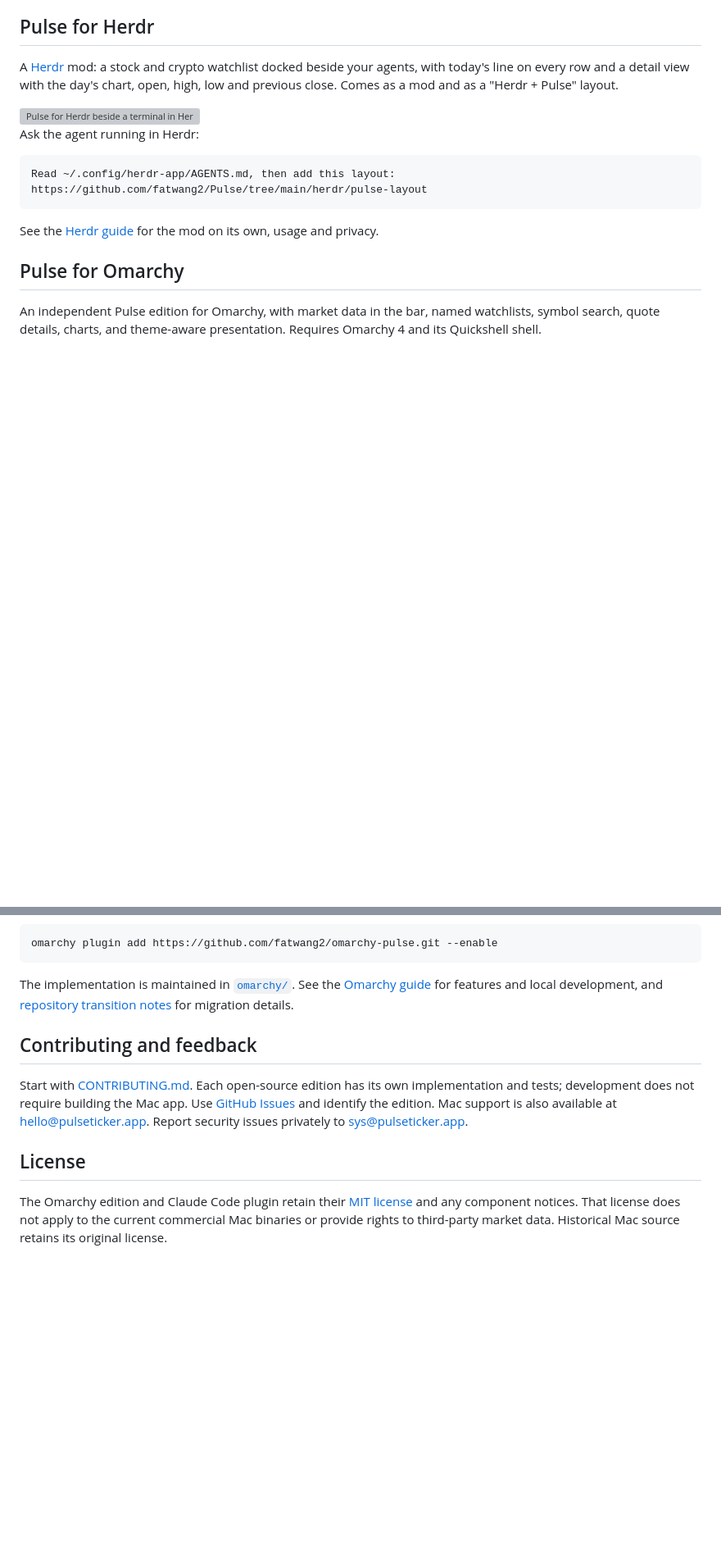
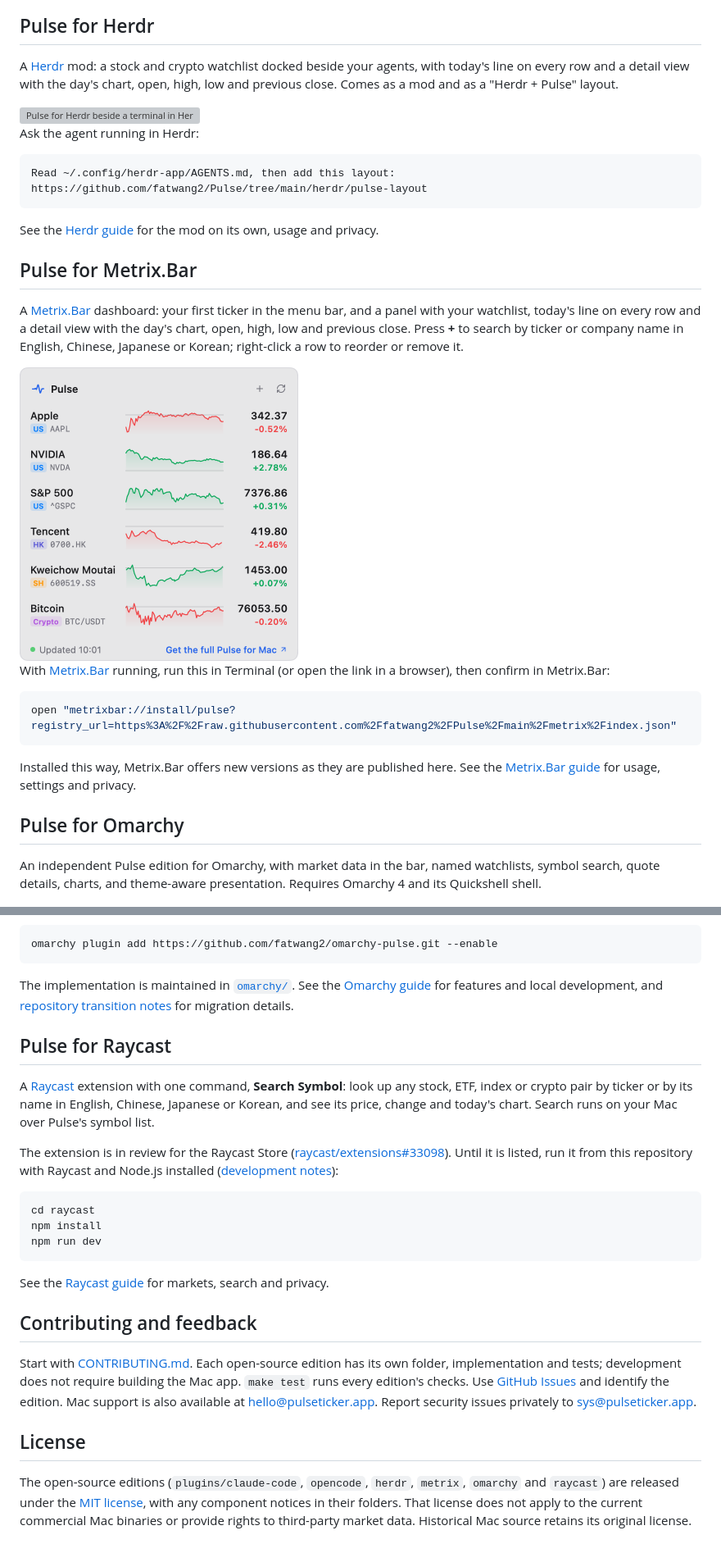
Before and after one commit to fatwang2/Pulse, a Markdown page: README.md, 2 parts joined by grey strips. Shown at 82% size. GitHub-like rendering; pictures changed too: metrix/preview.png (added); blank space fills up the shorter version; grey boxes are pictures that could not be loaded.

````diff
--- a/README.md
+++ b/README.md
@@ -107,6 +118,26 @@ Read ~/.config/herdr-app/AGENTS.md, then add this layout: https://github.com/fat
 
 See the [Herdr guide](herdr/README.md) for the mod on its own, usage and privacy.
 
+## Pulse for Metrix.Bar
+
+A [Metrix.Bar](https://metrix.bar) dashboard: your first ticker in the menu
+bar, and a panel with your watchlist, today's line on every row and a detail
+view with the day's chart, open, high, low and previous close. Press **+** to
+search by ticker or company name in English, Chinese, Japanese or Korean;
+right-click a row to reorder or remove it.
+
+<img src="metrix/preview.png" alt="Pulse for Metrix.Bar panel" width="340">
+
+With [Metrix.Bar](https://metrix.bar/download) running, run this in Terminal
+(or open the link in a browser), then confirm in Metrix.Bar:
+
+```sh
+open "metrixbar://install/pulse?registry_url=https%3A%2F%2Fraw.githubusercontent.com%2Ffatwang2%2FPulse%2Fmain%2Fmetrix%2Findex.json"
+```
+
+Installed this way, Metrix.Bar offers new versions as they are published here.
+See the [Metrix.Bar guide](metrix/README.md) for usage, settings and privacy.
+
 ## Pulse for Omarchy
 
 An independent Pulse edition for Omarchy, with market data in the bar, named
@@ -126,17 +157,39 @@ The implementation is maintained in [`omarchy/`](omarchy/README.md).
 See the [Omarchy guide](omarchy/README.md) for features and local development,
 and [repository transition notes](docs/repository-transition.md) for migration details.
 
+## Pulse for Raycast
+
+A [Raycast](https://www.raycast.com) extension with one command, **Search
+Symbol**: look up any stock, ETF, index or crypto pair by ticker or by its name
+in English, Chinese, Japanese or Korean, and see its price, change and today's
+chart. Search runs on your Mac over Pulse's symbol list.
+
+The extension is in review for the Raycast Store
+([raycast/extensions#33098](https://github.com/raycast/extensions/pull/33098)).
+Until it is listed, run it from this repository with Raycast and Node.js
+installed ([development notes](docs/raycast.md)):
+
+```sh
+cd raycast
+npm install
+npm run dev
+```
+
+See the [Raycast guide](raycast/README.md) for markets, search and privacy.
+
 ## Contributing and feedback
 
 Start with [CONTRIBUTING.md](CONTRIBUTING.md). Each open-source edition has its
-own implementation and tests; development does not require building the Mac app.
+own folder, implementation and tests; development does not require building the
+Mac app. `make test` runs every edition's checks.
 Use [GitHub Issues](https://github.com/fatwang2/Pulse/issues) and identify the edition.
 Mac support is also available at [hello@pulseticker.app](mailto:hello@pulseticker.app).
 Report security issues privately to [sys@pulseticker.app](mailto:sys@pulseticker.app).
 
 ## License
 
-The Omarchy edition and Claude Code plugin retain their [MIT license](LICENSE)
-and any component notices. That license does not apply to the current commercial
-Mac binaries or provide rights to third-party market data. Historical Mac source
-retains its original license.
+The open-source editions (`plugins/claude-code`, `opencode`, `herdr`, `metrix`,
+`omarchy` and `raycast`) are released under the [MIT license](LICENSE), with any
+component notices in their folders. That license does not apply to the current
+commercial Mac binaries or provide rights to third-party market data. Historical
+Mac source retains its original license.
````
Also changed, not shown: other parts of README.md (+24 -13 lines), AGENTS.md (+2 -2 lines), metrix/AGENTS.md (added, +28 -0 lines), metrix/README.md (added, +93 -0 lines), 5 other files.
